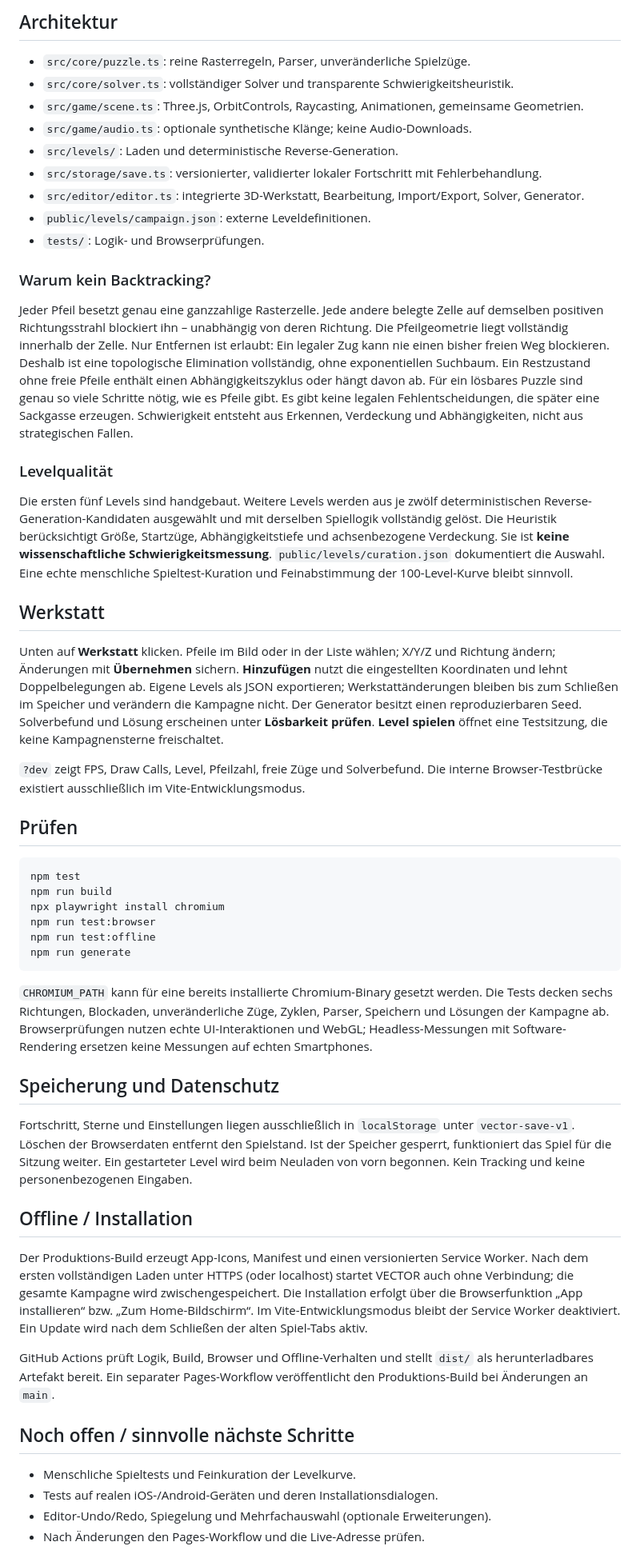
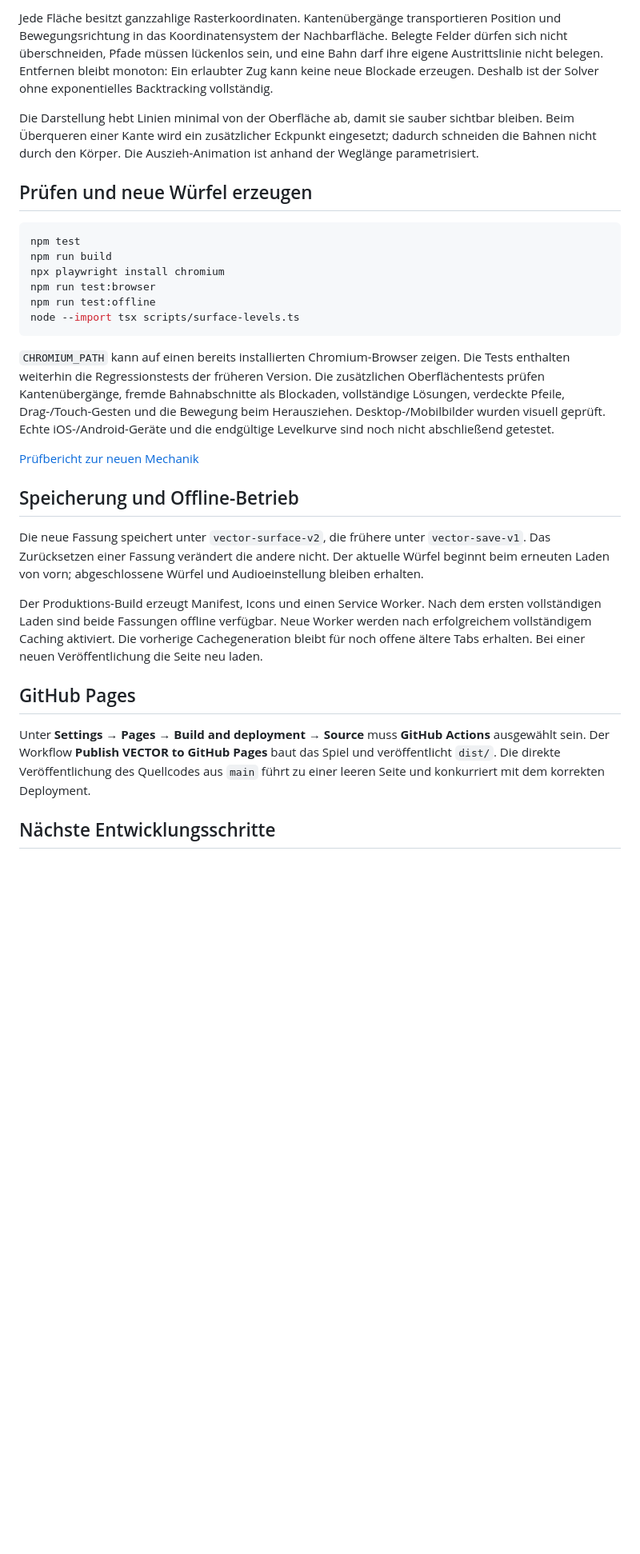
Before and after one commit to jasminetagwercher-alt/arrow3d, a Markdown page: README.md, the part around one of its changes. Shown at 80% size. Rendered like a GitHub page; blank space fills up the shorter version.

````diff
--- a/README.md
+++ b/README.md
@@ -34,31 +46,9 @@ Die von Vite angezeigte lokale URL öffnen. Produktionsversion: `npm run build`,
 
-## Architektur
+Jede Fläche besitzt ganzzahlige Rasterkoordinaten. Kantenübergänge transportieren Position und Bewegungsrichtung in das Koordinatensystem der Nachbarfläche. Belegte Felder dürfen sich nicht überschneiden, Pfade müssen lückenlos sein, und eine Bahn darf ihre eigene Austrittslinie nicht belegen. Entfernen bleibt monoton: Ein erlaubter Zug kann keine neue Blockade erzeugen. Deshalb ist der Solver ohne exponentielles Backtracking vollständig.
 
-- `src/core/puzzle.ts`: reine Rasterregeln, Parser, unveränderliche Spielzüge.
-- `src/core/solver.ts`: vollständiger Solver und transparente Schwierigkeitsheuristik.
-- `src/game/scene.ts`: Three.js, OrbitControls, Raycasting, Animationen, gemeinsame Geometrien.
-- `src/game/audio.ts`: optionale synthetische Klänge; keine Audio-Downloads.
-- `src/levels/`: Laden und deterministische Reverse-Generation.
-- `src/storage/save.ts`: versionierter, validierter lokaler Fortschritt mit Fehlerbehandlung.
-- `src/editor/editor.ts`: integrierte 3D-Werkstatt, Bearbeitung, Import/Export, Solver, Generator.
-- `public/levels/campaign.json`: externe Leveldefinitionen.
-- `tests/`: Logik- und Browserprüfungen.
+Die Darstellung hebt Linien minimal von der Oberfläche ab, damit sie sauber sichtbar bleiben. Beim Überqueren einer Kante wird ein zusätzlicher Eckpunkt eingesetzt; dadurch schneiden die Bahnen nicht durch den Körper. Die Auszieh-Animation ist anhand der Weglänge parametrisiert.
 
-### Warum kein Backtracking?
-
-Jeder Pfeil besetzt genau eine ganzzahlige Rasterzelle. Jede andere belegte Zelle auf demselben positiven Richtungsstrahl blockiert ihn – unabhängig von deren Richtung. Die Pfeilgeometrie liegt vollständig innerhalb der Zelle. Nur Entfernen ist erlaubt: Ein legaler Zug kann nie einen bisher freien Weg blockieren. Deshalb ist eine topologische Elimination vollständig, ohne exponentiellen Suchbaum. Ein Restzustand ohne freie Pfeile enthält einen Abhängigkeitszyklus oder hängt davon ab. Für ein lösbares Puzzle sind genau so viele Schritte nötig, wie es Pfeile gibt. Es gibt keine legalen Fehlentscheidungen, die später eine Sackgasse erzeugen. Schwierigkeit entsteht aus Erkennen, Verdeckung und Abhängigkeiten, nicht aus strategischen Fallen.
-
-### Levelqualität
-
-Die ersten fünf Levels sind handgebaut. Weitere Levels werden aus je zwölf deterministischen Reverse-Generation-Kandidaten ausgewählt und mit derselben Spiellogik vollständig gelöst. Die Heuristik berücksichtigt Größe, Startzüge, Abhängigkeitstiefe und achsenbezogene Verdeckung. Sie ist **keine wissenschaftliche Schwierigkeitsmessung**. `public/levels/curation.json` dokumentiert die Auswahl. Eine echte menschliche Spieltest-Kuration und Feinabstimmung der 100-Level-Kurve bleibt sinnvoll.
-
-## Werkstatt
-
-Unten auf **Werkstatt** klicken. Pfeile im Bild oder in der Liste wählen; X/Y/Z und Richtung ändern; Änderungen mit **Übernehmen** sichern. **Hinzufügen** nutzt die eingestellten Koordinaten und lehnt Doppelbelegungen ab. Eigene Levels als JSON exportieren; Werkstattänderungen bleiben bis zum Schließen im Speicher und verändern die Kampagne nicht. Der Generator besitzt einen reproduzierbaren Seed. Solverbefund und Lösung erscheinen unter **Lösbarkeit prüfen**. **Level spielen** öffnet eine Testsitzung, die keine Kampagnensterne freischaltet.
-
-`?dev` zeigt FPS, Draw Calls, Level, Pfeilzahl, freie Züge und Solverbefund. Die interne Browser-Testbrücke existiert ausschließlich im Vite-Entwicklungsmodus.
-
-## Prüfen
+## Prüfen und neue Würfel erzeugen
 
 ```sh
 npm test
@@ -66,25 +56,22 @@ npm run build
 npx playwright install chromium
 npm run test:browser
 npm run test:offline
-npm run generate
+node --import tsx scripts/surface-levels.ts
 ```
 
-`CHROMIUM_PATH` kann für eine bereits installierte Chromium-Binary gesetzt werden. Die Tests decken sechs Richtungen, Blockaden, unveränderliche Züge, Zyklen, Parser, Speichern und Lösungen der Kampagne ab. Browserprüfungen nutzen echte UI-Interaktionen und WebGL; Headless-Messungen mit Software-Rendering ersetzen keine Messungen auf echten Smartphones.
+`CHROMIUM_PATH` kann auf einen bereits installierten Chromium-Browser zeigen. Die Tests enthalten weiterhin die Regressionstests der früheren Version. Die zusätzlichen Oberflächentests prüfen Kantenübergänge, fremde Bahnabschnitte als Blockaden, vollständige Lösungen, verdeckte Pfeile, Drag-/Touch-Gesten und die Bewegung beim Herausziehen. Desktop-/Mobilbilder wurden visuell geprüft. Echte iOS-/Android-Geräte und die endgültige Levelkurve sind noch nicht abschließend getestet.
 
-## Speicherung und Datenschutz
+[Prüfbericht zur neuen Mechanik](docs/SURFACE-VALIDATION.md)
 
-Fortschritt, Sterne und Einstellungen liegen ausschließlich in `localStorage` unter `vector-save-v1`. Löschen der Browserdaten entfernt den Spielstand. Ist der Speicher gesperrt, funktioniert das Spiel für die Sitzung weiter. Ein gestarteter Level wird beim Neuladen von vorn begonnen. Kein Tracking und keine personenbezogenen Eingaben.
+## Speicherung und Offline-Betrieb
 
-## Offline / Installation
+Die neue Fassung speichert unter `vector-surface-v2`, die frühere unter `vector-save-v1`. Das Zurücksetzen einer Fassung verändert die andere nicht. Der aktuelle Würfel beginnt beim erneuten Laden von vorn; abgeschlossene Würfel und Audioeinstellung bleiben erhalten.
 
-Der Produktions-Build erzeugt App-Icons, Manifest und einen versionierten Service Worker. Nach dem ersten vollständigen Laden unter HTTPS (oder localhost) startet VECTOR auch ohne Verbindung; die gesamte Kampagne wird zwischengespeichert. Die Installation erfolgt über die Browserfunktion „App installieren“ bzw. „Zum Home-Bildschirm“. Im Vite-Entwicklungsmodus bleibt der Service Worker deaktiviert. Ein Update wird nach dem Schließen der alten Spiel-Tabs aktiv.
+Der Produktions-Build erzeugt Manifest, Icons und einen Service Worker. Nach dem ersten vollständigen Laden sind beide Fassungen offline verfügbar. Neue Worker werden nach erfolgreichem vollständigem Caching aktiviert. Die vorherige Cachegeneration bleibt für noch offene ältere Tabs erhalten. Bei einer neuen Veröffentlichung die Seite neu laden.
 
-GitHub Actions prüft Logik, Build, Browser und Offline-Verhalten und stellt `dist/` als herunterladbares Artefakt bereit. Ein separater Pages-Workflow veröffentlicht den Produktions-Build bei Änderungen an `main`.
+## GitHub Pages
 
-## Noch offen / sinnvolle nächste Schritte
+Unter **Settings → Pages → Build and deployment → Source** muss **GitHub Actions** ausgewählt sein. Der Workflow **Publish VECTOR to GitHub Pages** baut das Spiel und veröffentlicht `dist/`. Die direkte Veröffentlichung des Quellcodes aus `main` führt zu einer leeren Seite und konkurriert mit dem korrekten Deployment.
 
-- Menschliche Spieltests und Feinkuration der Levelkurve.
-- Tests auf realen iOS-/Android-Geräten und deren Installationsdialogen.
-- Editor-Undo/Redo, Spiegelung und Mehrfachauswahl (optionale Erweiterungen).
-- Nach Änderungen den Pages-Workflow und die Live-Adresse prüfen.
+## Nächste Entwicklungsschritte
 
````
Also changed, not shown: other parts of README.md (+33 -16 lines), docs/SURFACE-VALIDATION.md (added, +27 -0 lines), docs/surface-preview.png (added), 15 other files.
